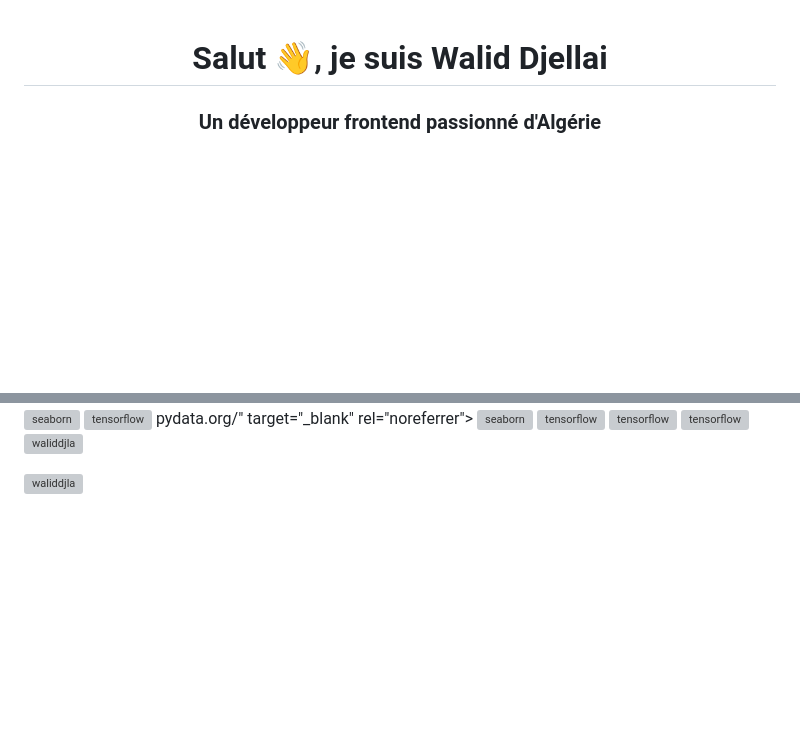
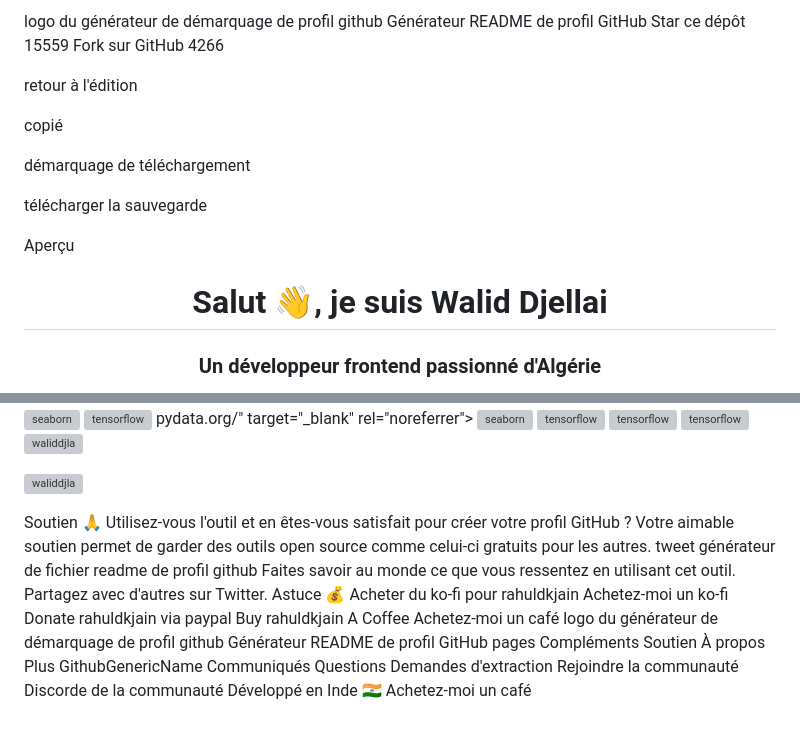
Before and after one commit to Waliddjla/Waliddjla, a Markdown page: README.md, 2 parts joined by grey strips. Rendered like a GitHub page; blank space fills up the shorter version; grey boxes are pictures that could not be loaded.

```diff
--- a/README.md
+++ b/README.md
@@ -1,3 +1,19 @@
+logo du générateur de démarquage de profil github
+Générateur README de profil GitHub
+Star ce dépôt
+15559
+Fork sur GitHub
+4266
+
+retour à l'édition
+
+copié
+
+démarquage de téléchargement
+
+télécharger la sauvegarde
+
+Aperçu
 <h1 align="center">Salut 👋, je suis Walid Djellai</h1>
 <h3 align="center">Un développeur frontend passionné d'Algérie</h3>
 
@@ -32,3 +48,30 @@
 <p><img align="left" src="https://github-readme-stats.vercel.app/api/top-langs?username=waliddjla&show_icons=true&locale=en&layout=compact" alt="waliddjla" /> </p>
 
 <p> <img align="center" src="https://github-readme-stats.vercel.app/api?username=waliddjla&show_icons=true&locale=en" alt="waliddjla" /> </p>
+
+Soutien  🙏
+Utilisez-vous l'outil et en êtes-vous satisfait pour créer votre profil GitHub ?
+Votre aimable soutien permet de garder des outils open source comme celui-ci gratuits pour les autres.
+tweet générateur de fichier readme de profil github
+Faites savoir au monde ce que vous ressentez en utilisant cet outil. Partagez avec d'autres sur Twitter.
+Astuce 💰
+Acheter du ko-fi pour rahuldkjain
+Achetez-moi un ko-fi
+Donate rahuldkjain via paypal
+Buy rahuldkjain A Coffee
+Achetez-moi un café
+logo du générateur de démarquage de profil github
+Générateur README de profil GitHub
+pages
+Compléments
+Soutien
+À propos
+Plus
+GithubGenericName
+Communiqués
+Questions
+Demandes d'extraction
+Rejoindre la communauté
+Discorde de la communauté
+Développé en Inde 🇮🇳
+Achetez-moi un café
```
